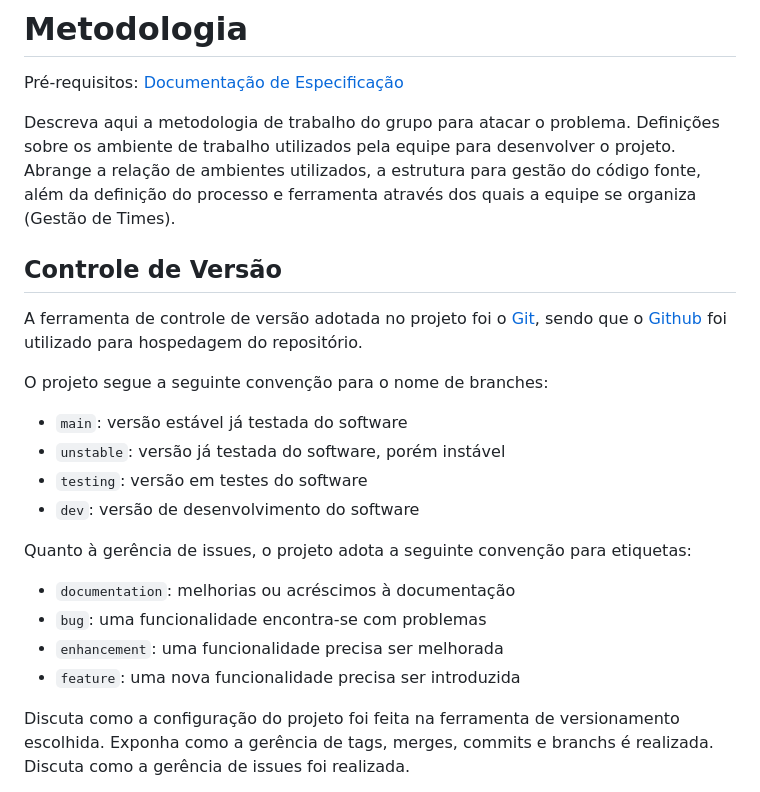
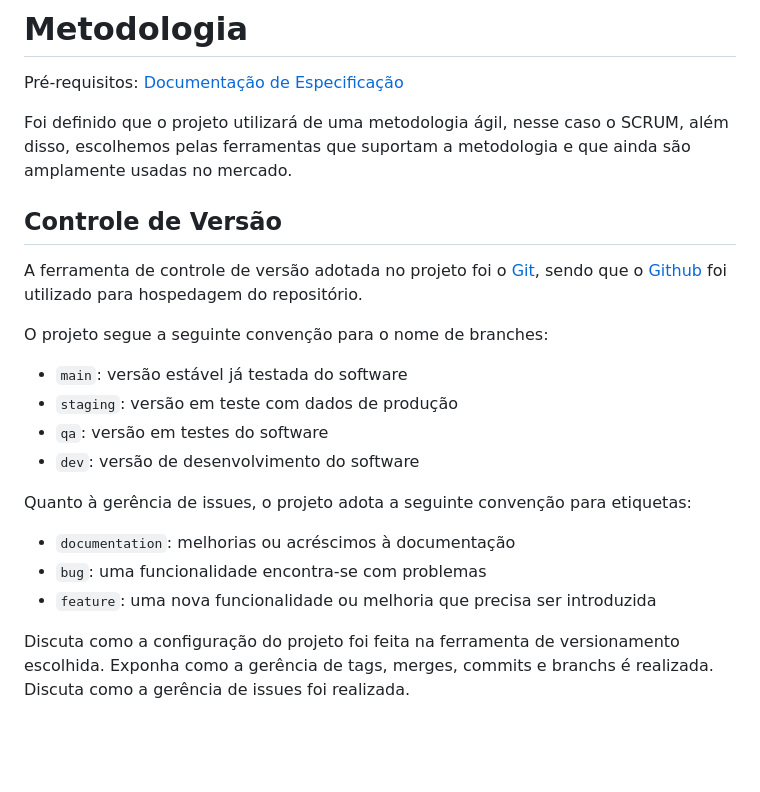
Before and after one commit to ICEI-PUC-Minas-PMV-ADS/pmv-ads-2023-1-e1-proj-web-t5-mano-tensao, a Markdown page: docs/03-Metodologia.md, the part around the change. Rendered like a GitHub page; blank space fills up the shorter version.

```diff
--- a/docs/03-Metodologia.md
+++ b/docs/03-Metodologia.md
@@ -3,28 +3,24 @@
 
 <span style="color:red">Pré-requisitos: <a href="2-Especificação do Projeto.md"> Documentação de Especificação</a></span>
 
-Descreva aqui a metodologia de trabalho do grupo para atacar o problema. Definições sobre os ambiente de trabalho utilizados pela  equipe para desenvolver o projeto. Abrange a relação de ambientes utilizados, a estrutura para gestão do código fonte, além da definição do processo e ferramenta através dos quais a equipe se organiza (Gestão de Times).
+Foi definido que o projeto utilizará de uma metodologia ágil, nesse caso o SCRUM, além disso, escolhemos pelas ferramentas que suportam a metodologia e que ainda são amplamente usadas no mercado.
 
 ## Controle de Versão
 
-A ferramenta de controle de versão adotada no projeto foi o
-[Git](https://git-scm.com/), sendo que o [Github](https://github.com)
-foi utilizado para hospedagem do repositório.
+A ferramenta de controle de versão adotada no projeto foi o [Git](https://git-scm.com/), sendo que o [Github](https://github.com) foi utilizado para hospedagem do repositório.
 
 O projeto segue a seguinte convenção para o nome de branches:
 
 - `main`: versão estável já testada do software
-- `unstable`: versão já testada do software, porém instável
-- `testing`: versão em testes do software
+- `staging`: versão em teste com dados de produção
+- `qa`: versão em testes do software
 - `dev`: versão de desenvolvimento do software
 
-Quanto à gerência de issues, o projeto adota a seguinte convenção para
-etiquetas:
+Quanto à gerência de issues, o projeto adota a seguinte convenção para etiquetas:
 
 - `documentation`: melhorias ou acréscimos à documentação
 - `bug`: uma funcionalidade encontra-se com problemas
-- `enhancement`: uma funcionalidade precisa ser melhorada
-- `feature`: uma nova funcionalidade precisa ser introduzida
+- `feature`: uma nova funcionalidade ou melhoria que precisa ser introduzida
 
 Discuta como a configuração do projeto foi feita na ferramenta de versionamento escolhida. Exponha como a gerência de tags, merges, commits e branchs é realizada. Discuta como a gerência de issues foi realizada.
 
```
